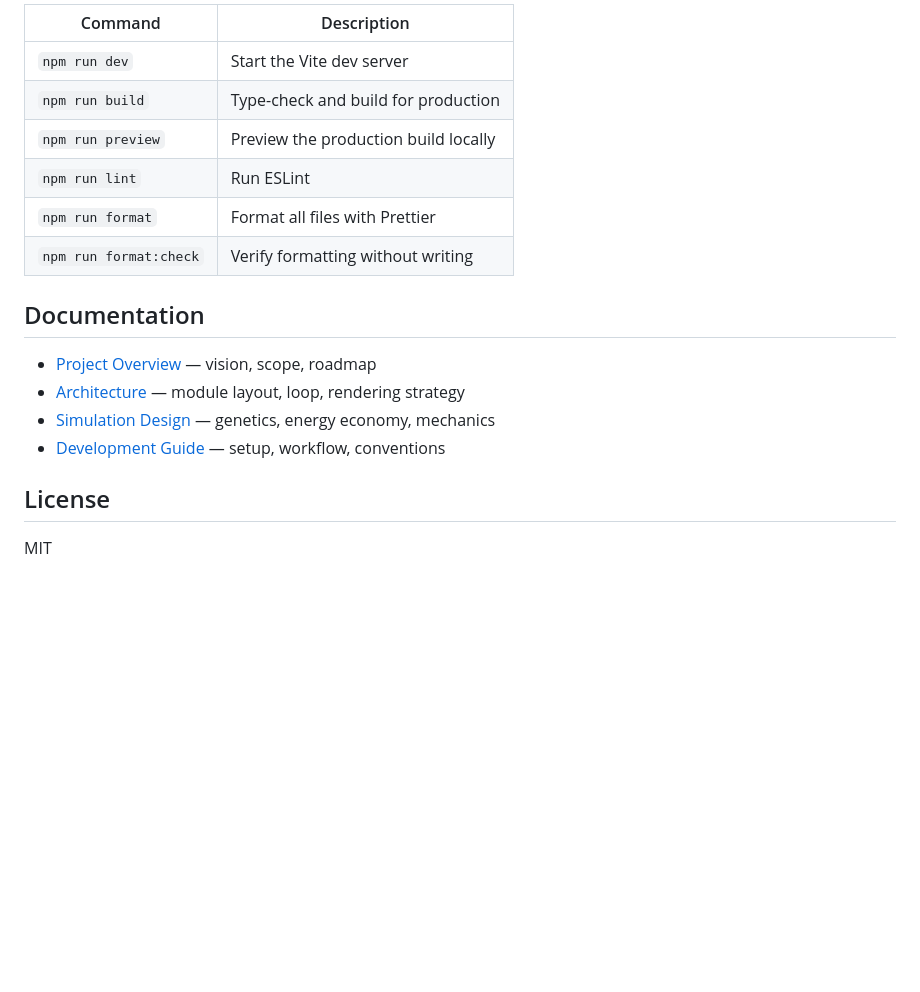
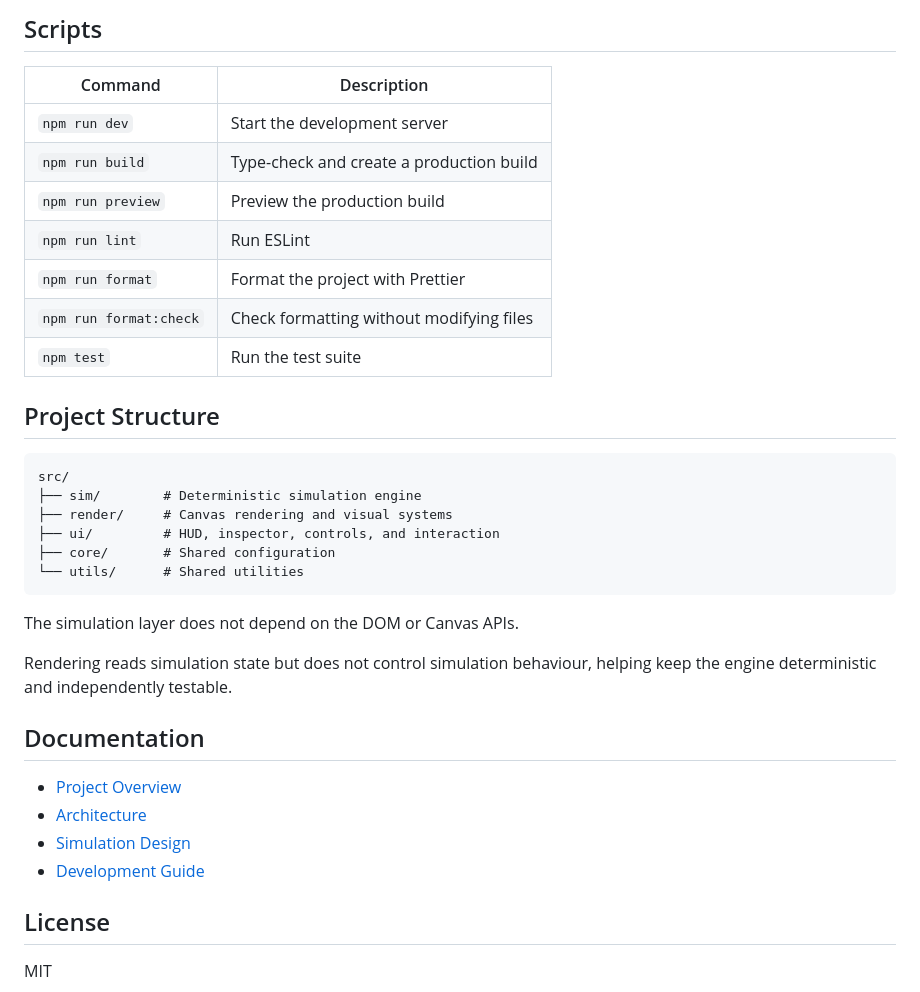
Before and after one commit to SaudKhanAbbas/evolve, a Markdown page: README.md, the part around one of its changes. Rendered like a GitHub page; blank space fills up the shorter version.

```diff
--- a/README.md
+++ b/README.md
@@ -55,19 +128,35 @@ npm run dev      # start dev server
 
-| Command                | Description                          |
-| ---------------------- | ------------------------------------ |
-| `npm run dev`          | Start the Vite dev server            |
-| `npm run build`        | Type-check and build for production  |
-| `npm run preview`      | Preview the production build locally |
-| `npm run lint`         | Run ESLint                           |
-| `npm run format`       | Format all files with Prettier       |
-| `npm run format:check` | Verify formatting without writing    |
+## Scripts
+
+| Command | Description |
+|---|---|
+| `npm run dev` | Start the development server |
+| `npm run build` | Type-check and create a production build |
+| `npm run preview` | Preview the production build |
+| `npm run lint` | Run ESLint |
+| `npm run format` | Format the project with Prettier |
+| `npm run format:check` | Check formatting without modifying files |
+| `npm test` | Run the test suite |
+
+## Project Structure
+
+    src/
+    ├── sim/        # Deterministic simulation engine
+    ├── render/     # Canvas rendering and visual systems
+    ├── ui/         # HUD, inspector, controls, and interaction
+    ├── core/       # Shared configuration
+    └── utils/      # Shared utilities
+
+The simulation layer does not depend on the DOM or Canvas APIs.
+
+Rendering reads simulation state but does not control simulation behaviour, helping keep the engine deterministic and independently testable.
 
 ## Documentation
 
-- [Project Overview](docs/PROJECT_OVERVIEW.md) — vision, scope, roadmap
-- [Architecture](docs/ARCHITECTURE.md) — module layout, loop, rendering strategy
-- [Simulation Design](docs/SIMULATION.md) — genetics, energy economy, mechanics
-- [Development Guide](docs/DEVELOPMENT.md) — setup, workflow, conventions
+- [Project Overview](docs/PROJECT_OVERVIEW.md)
+- [Architecture](docs/ARCHITECTURE.md)
+- [Simulation Design](docs/SIMULATION.md)
+- [Development Guide](docs/DEVELOPMENT.md)
 
 ## License
 
```
Also changed, not shown: other parts of README.md (+111 -38 lines).
